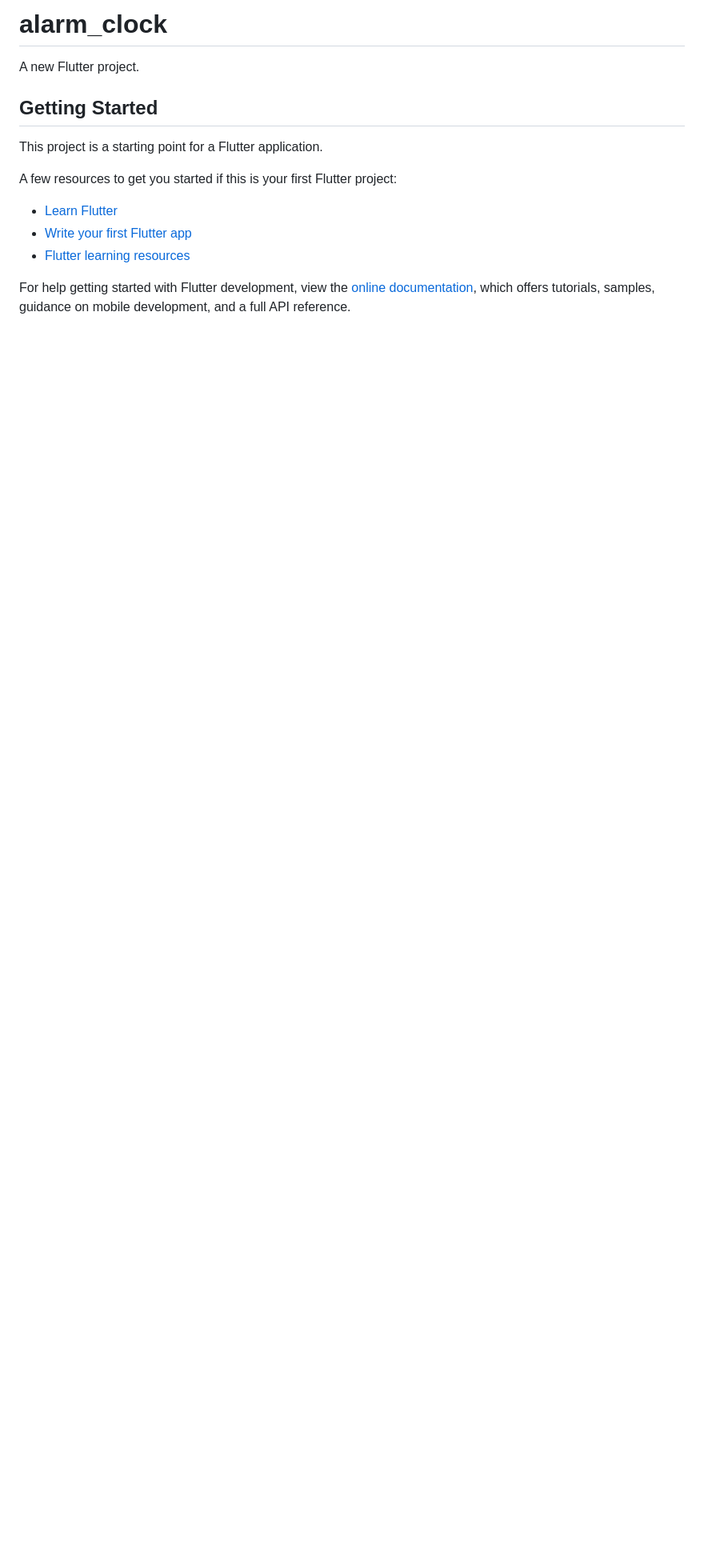
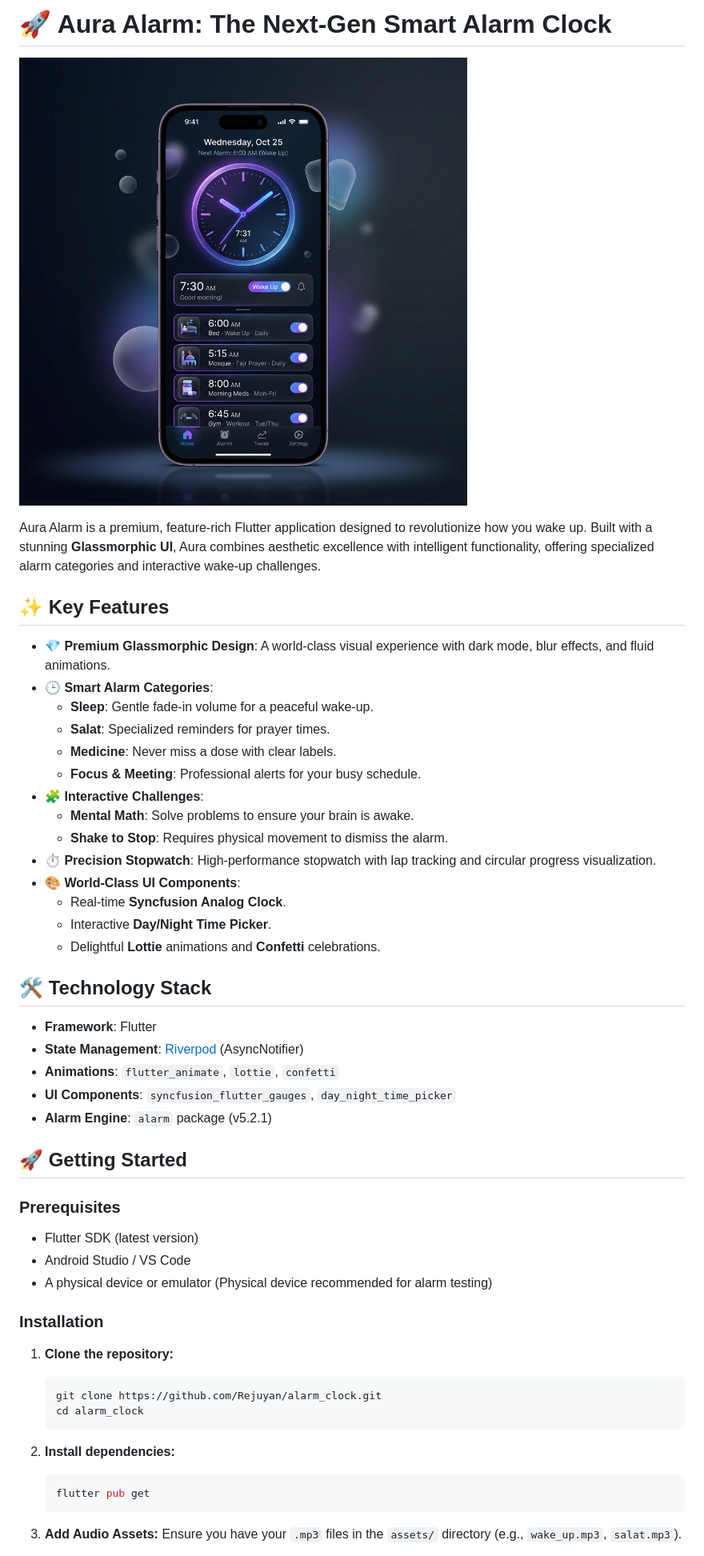
Before and after one commit to Rejuyan/alarm_clock, a Markdown page: README.md, the part around the change printed below. Shown: that part at 80% size. Drawn GitHub-style; pictures changed too: assets/screenshots/banner.png (added); blank space fills up the shorter version.

Commit message:
Docs: Improve README with premium mockup and detailed feature list

````diff
--- a/README.md
+++ b/README.md
@@ -1,17 +1,55 @@
-# alarm_clock
+# 🚀 Aura Alarm: The Next-Gen Smart Alarm Clock
 
-A new Flutter project.
+![Aura Alarm Banner](assets/screenshots/banner.png)
 
-## Getting Started
+Aura Alarm is a premium, feature-rich Flutter application designed to revolutionize how you wake up. Built with a stunning **Glassmorphic UI**, Aura combines aesthetic excellence with intelligent functionality, offering specialized alarm categories and interactive wake-up challenges.
 
-This project is a starting point for a Flutter application.
+## ✨ Key Features
 
-A few resources to get you started if this is your first Flutter project:
+- **💎 Premium Glassmorphic Design**: A world-class visual experience with dark mode, blur effects, and fluid animations.
+- **🕒 Smart Alarm Categories**:
+  - **Sleep**: Gentle fade-in volume for a peaceful wake-up.
+  - **Salat**: Specialized reminders for prayer times.
+  - **Medicine**: Never miss a dose with clear labels.
+  - **Focus & Meeting**: Professional alerts for your busy schedule.
+- **🧩 Interactive Challenges**:
+  - **Mental Math**: Solve problems to ensure your brain is awake.
+  - **Shake to Stop**: Requires physical movement to dismiss the alarm.
+- **⏱️ Precision Stopwatch**: High-performance stopwatch with lap tracking and circular progress visualization.
+- **🎨 World-Class UI Components**:
+  - Real-time **Syncfusion Analog Clock**.
+  - Interactive **Day/Night Time Picker**.
+  - Delightful **Lottie** animations and **Confetti** celebrations.
 
-- [Learn Flutter](https://docs.flutter.dev/get-started/learn-flutter)
-- [Write your first Flutter app](https://docs.flutter.dev/get-started/codelab)
-- [Flutter learning resources](https://docs.flutter.dev/reference/learning-resources)
+## 🛠️ Technology Stack
 
-For help getting started with Flutter development, view the
-[online documentation](https://docs.flutter.dev/), which offers tutorials,
-samples, guidance on mobile development, and a full API reference.
+- **Framework**: Flutter
+- **State Management**: [Riverpod](https://riverpod.dev/) (AsyncNotifier)
+- **Animations**: `flutter_animate`, `lottie`, `confetti`
+- **UI Components**: `syncfusion_flutter_gauges`, `day_night_time_picker`
+- **Alarm Engine**: `alarm` package (v5.2.1)
+
+## 🚀 Getting Started
+
+### Prerequisites
+
+- Flutter SDK (latest version)
+- Android Studio / VS Code
+- A physical device or emulator (Physical device recommended for alarm testing)
+
+### Installation
+
+1. **Clone the repository:**
+   ```bash
+   git clone https://github.com/Rejuyan/alarm_clock.git
+   cd alarm_clock
+   ```
+
+2. **Install dependencies:**
+   ```bash
+   flutter pub get
+   ```
+
+3. **Add Audio Assets:**
+   Ensure you have your `.mp3` files in the `assets/` directory (e.g., `wake_up.mp3`, `salat.mp3`).
+
````
Also changed, not shown: other parts of README.md (+15 -0 lines).
